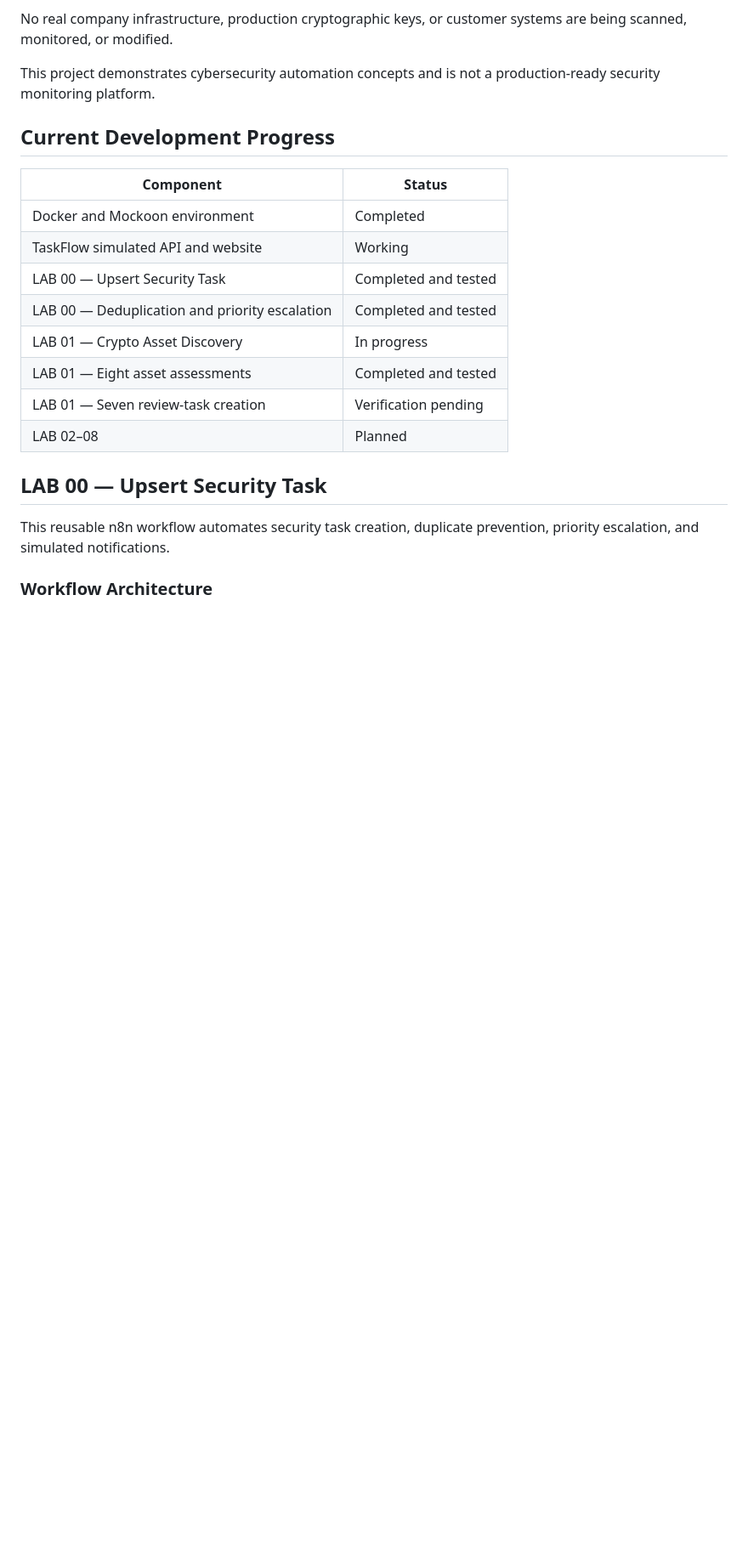
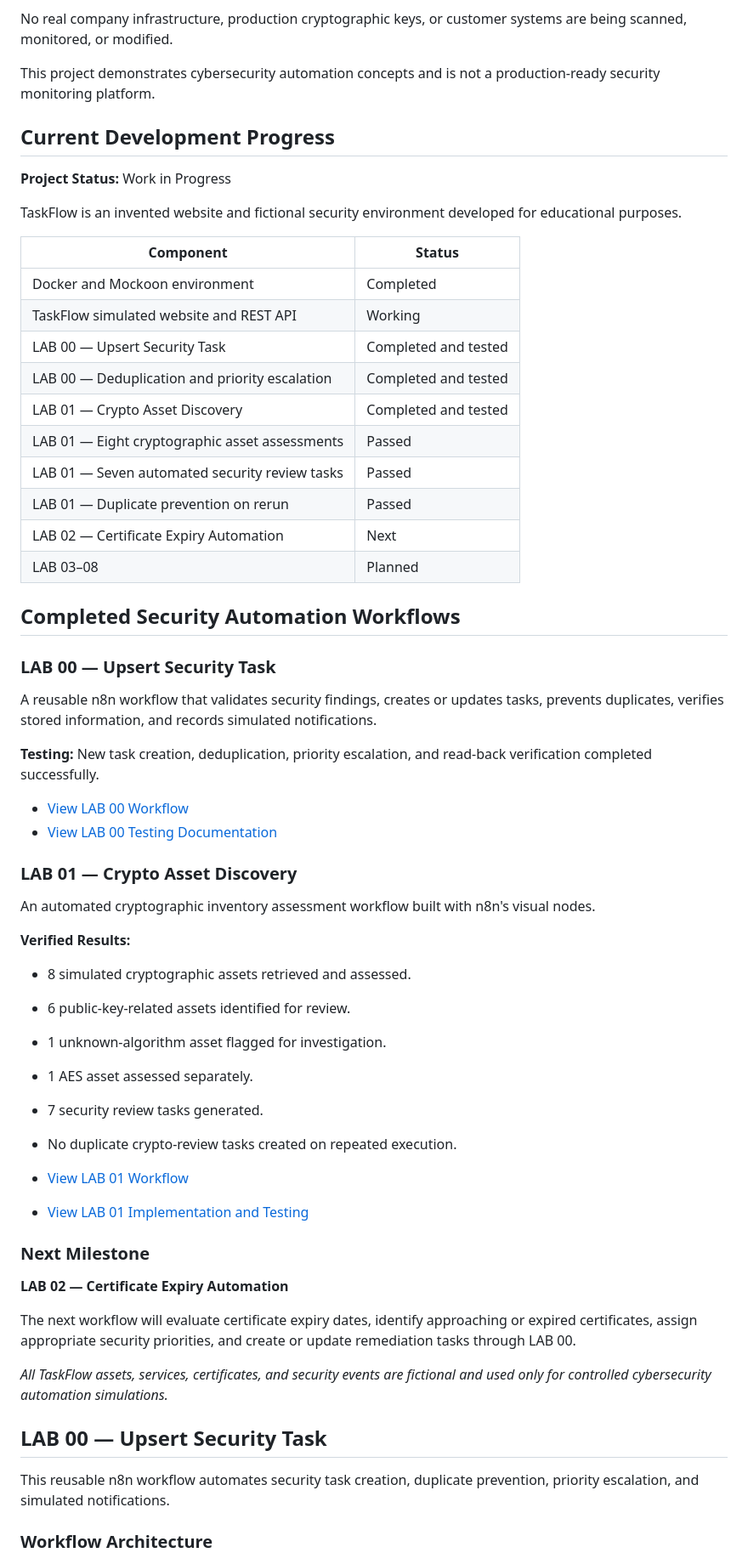
Before and after one commit to Shivalik-coder/TaskFlow-Security-Automation-Lab, a Markdown page: README.md, the part around the change. Shown at 85% size. Rendered like a GitHub page; blank space fills up the shorter version.

Commit message:
docs: mark LAB 01 complete and update project progress

```diff
--- a/README.md
+++ b/README.md
@@ -30,16 +30,57 @@ This project demonstrates cybersecurity automation concepts and is not a product
 
 ## Current Development Progress
 
+**Project Status:** Work in Progress
+
+TaskFlow is an invented website and fictional security environment developed for educational purposes.
+
 | Component | Status |
 |---|---|
 | Docker and Mockoon environment | Completed |
-| TaskFlow simulated API and website | Working |
+| TaskFlow simulated website and REST API | Working |
 | LAB 00 — Upsert Security Task | Completed and tested |
 | LAB 00 — Deduplication and priority escalation | Completed and tested |
-| LAB 01 — Crypto Asset Discovery | In progress |
-| LAB 01 — Eight asset assessments | Completed and tested |
-| LAB 01 — Seven review-task creation | Verification pending |
-| LAB 02–08 | Planned |
+| LAB 01 — Crypto Asset Discovery | Completed and tested |
+| LAB 01 — Eight cryptographic asset assessments | Passed |
+| LAB 01 — Seven automated security review tasks | Passed |
+| LAB 01 — Duplicate prevention on rerun | Passed |
+| LAB 02 — Certificate Expiry Automation | Next |
+| LAB 03–08 | Planned |
+
+## Completed Security Automation Workflows
+
+### LAB 00 — Upsert Security Task
+
+A reusable n8n workflow that validates security findings, creates or updates tasks, prevents duplicates, verifies stored information, and records simulated notifications.
+
+**Testing:** New task creation, deduplication, priority escalation, and read-back verification completed successfully.
+
+- [View LAB 00 Workflow](workflows/LAB-00-Upsert-Security-Task.json)
+- [View LAB 00 Testing Documentation](docs/LAB-00-Testing.md)
+
+### LAB 01 — Crypto Asset Discovery
+
+An automated cryptographic inventory assessment workflow built with n8n's visual nodes.
+
+**Verified Results:**
+- 8 simulated cryptographic assets retrieved and assessed.
+- 6 public-key-related assets identified for review.
+- 1 unknown-algorithm asset flagged for investigation.
+- 1 AES asset assessed separately.
+- 7 security review tasks generated.
+- No duplicate crypto-review tasks created on repeated execution.
+
+- [View LAB 01 Workflow](workflows/LAB-01-Crypto-Asset-Discovery.json)
+- [View LAB 01 Implementation and Testing](docs/LAB-01-Testing.md)
+
+### Next Milestone
+
+**LAB 02 — Certificate Expiry Automation**
+
+The next workflow will evaluate certificate expiry dates, identify approaching or expired certificates, assign appropriate security priorities, and create or update remediation tasks through LAB 00.
+
+
+*All TaskFlow assets, services, certificates, and security events are fictional and used only for controlled cybersecurity automation simulations.*
 
 ## LAB 00 — Upsert Security Task
 
```
